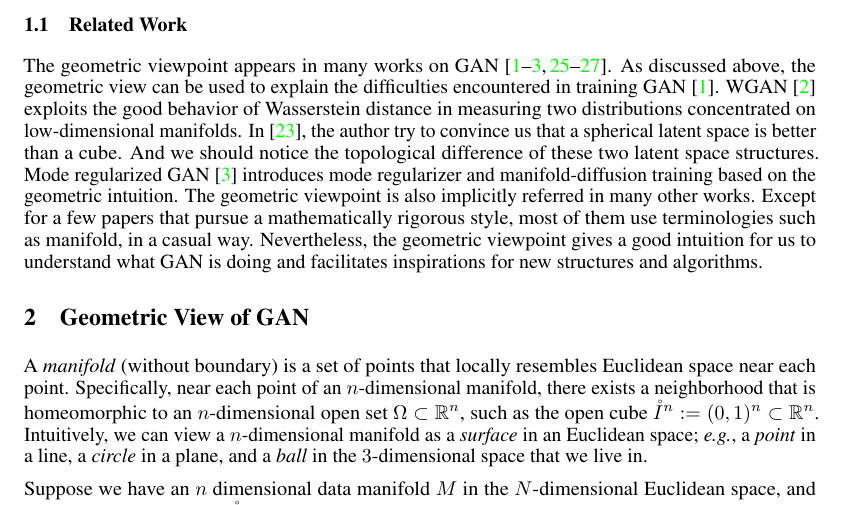
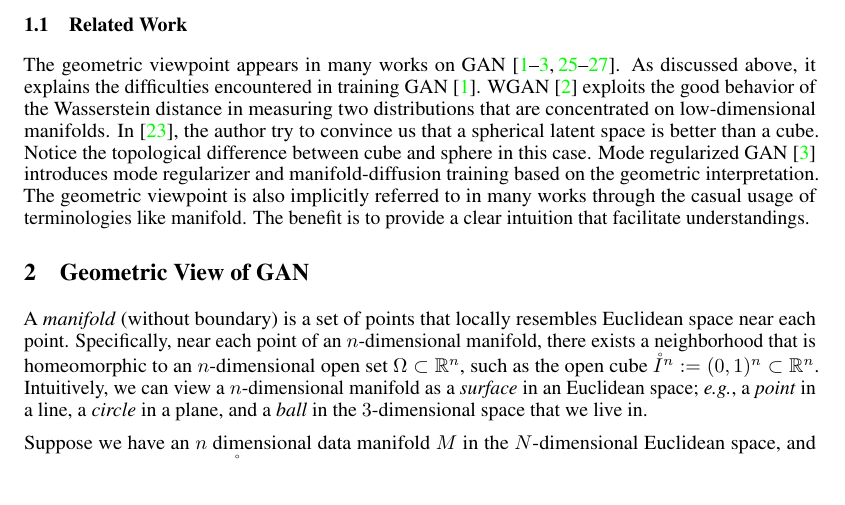
Before and after one commit to innerlee/Homeworks, a LaTeX paper (bf.tex, which reads introduction.tex): part of page 2 of 5, cut so that both start at the same text, the shorter picture padded with empty space. Compiled offline with pdfLaTeX.

Commit message:
revise related

```diff
--- a/introduction.tex
+++ b/introduction.tex
@@ -82,22 +82,18 @@ The geometric viewpoint appears in many works on
 GAN~\cite{arjovsky2017towards,zhao2016energy,
 arjovsky2017wasserstein,che2016mode,zhu2017unpaired,zhu2016generative}.
 As discussed above,
-the geometric view can be used to explain the difficulties encountered in
+it explains the difficulties encountered in
 training GAN~\cite{arjovsky2017towards}.
-WGAN~\cite{arjovsky2017wasserstein} exploits the good behavior of
-Wasserstein distance in measuring two distributions concentrated on
+WGAN~\cite{arjovsky2017wasserstein} exploits the good behavior of the
+Wasserstein distance in measuring two distributions that are concentrated on
 low-dimensional manifolds.
 In~\cite{white2016sampling},
 the author try to convince us that a spherical latent space is
 better than a cube.
-And we should notice the topological difference of
-these two latent space structures.
+Notice  the topological difference between
+cube and sphere in this case.
 Mode regularized GAN~\cite{che2016mode} introduces mode regularizer and
-manifold-diffusion training based on the geometric intuition.
-The geometric viewpoint is also implicitly referred in many other works.
-Except for a few papers that pursue a mathematically rigorous style,
-most of them use terminologies such as manifold,
-in a casual way.
-Nevertheless,
-the geometric viewpoint gives a good intuition for us to understand
-what GAN is doing and facilitates inspirations for new structures and algorithms.
+manifold-diffusion training based on the geometric interpretation.
+The geometric viewpoint is also implicitly referred to in many works
+through the casual usage of terminologies like manifold.
+The benefit is to provide a clear intuition that facilitate understandings.
```
